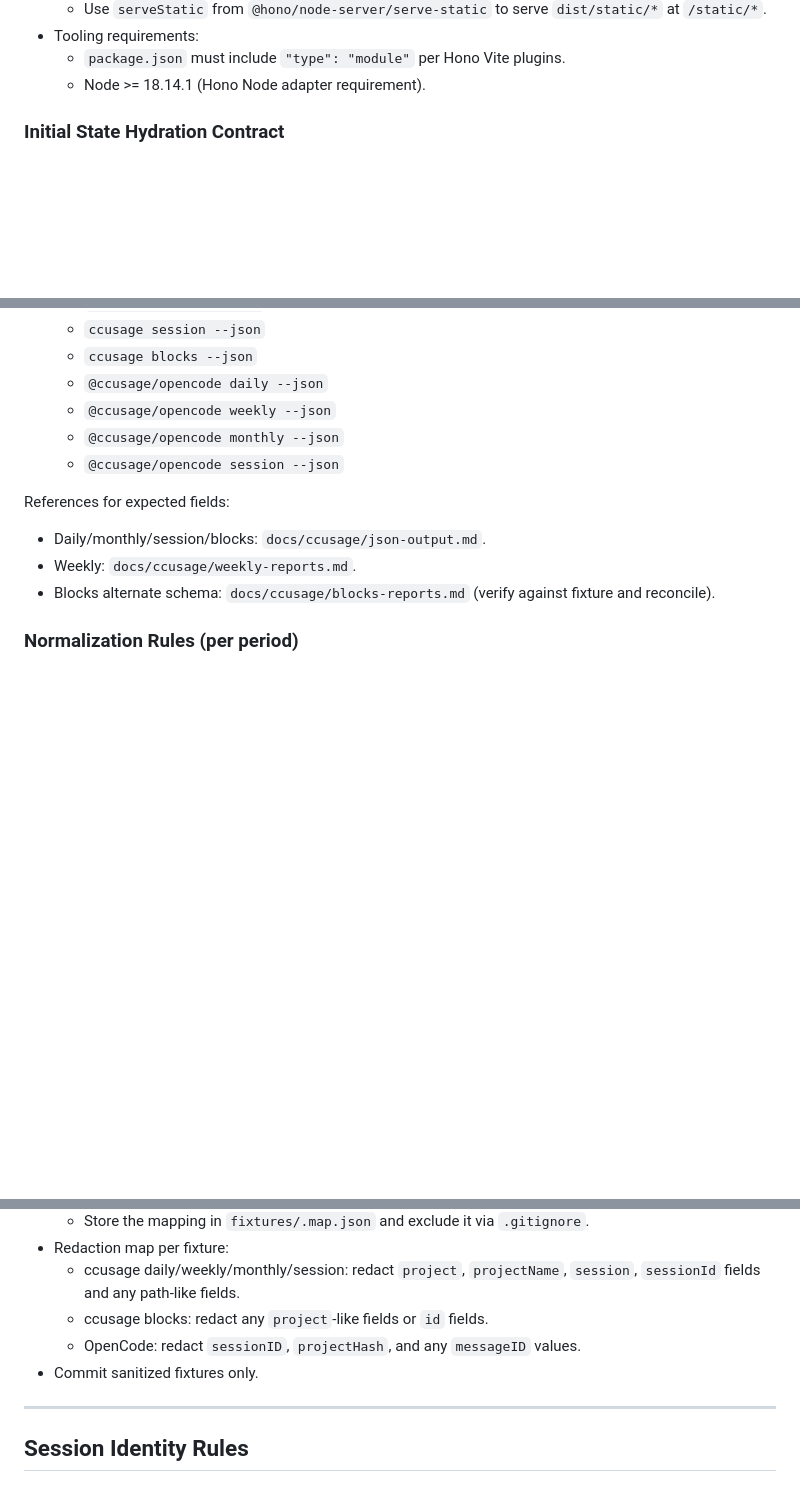
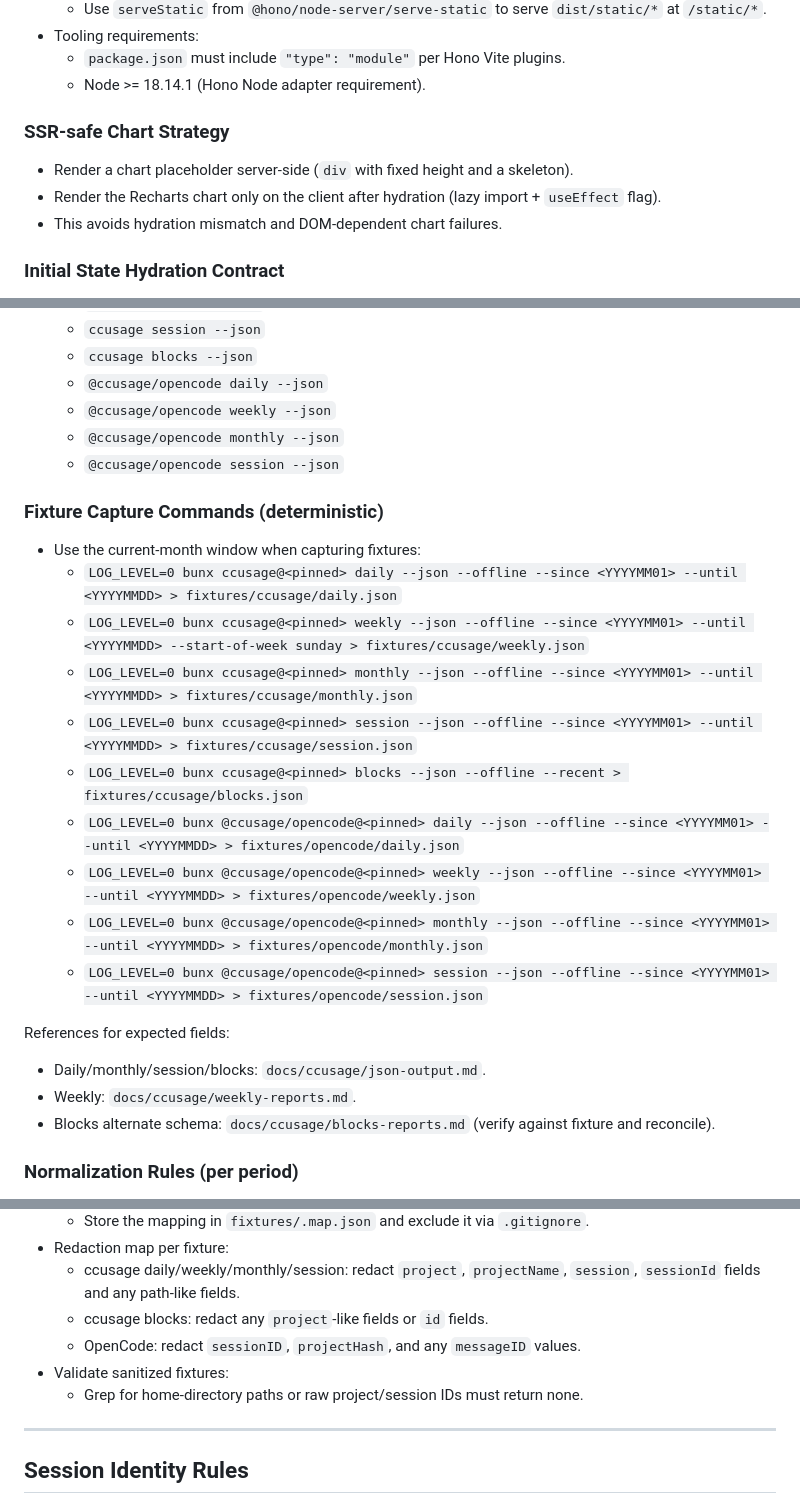
Before and after one commit to garocode/agents-dash, a Markdown page: .sisyphus/plans/agents-dashboard.md, 3 parts joined by grey strips. Rendered like a GitHub page; blank space fills up the shorter version.

```diff
--- a/.sisyphus/plans/agents-dashboard.md
+++ b/.sisyphus/plans/agents-dashboard.md
@@ -123,6 +84,11 @@ Deliver a local, SSR web dashboard that visualizes Claude Code and OpenCode usag
 - Tooling requirements:
   - `package.json` must include `"type": "module"` per Hono Vite plugins.
   - Node >= 18.14.1 (Hono Node adapter requirement).
+
+### SSR-safe Chart Strategy
+- Render a chart placeholder server-side (`div` with fixed height and a skeleton).
+- Render the Recharts chart only on the client after hydration (lazy import + `useEffect` flag).
+- This avoids hydration mismatch and DOM-dependent chart failures.
 
 ### Initial State Hydration Contract
 - SSR embeds a script tag: `window.__INITIAL_STATE__ = <json>`.
@@ -270,6 +236,18 @@ Because ccusage docs show multiple JSON shapes across pages, the plan requires c
   - `@ccusage/opencode monthly --json`
   - `@ccusage/opencode session --json`
 
+### Fixture Capture Commands (deterministic)
+- Use the current-month window when capturing fixtures:
+  - `LOG_LEVEL=0 bunx ccusage@<pinned> daily --json --offline --since <YYYYMM01> --until <YYYYMMDD> > fixtures/ccusage/daily.json`
+  - `LOG_LEVEL=0 bunx ccusage@<pinned> weekly --json --offline --since <YYYYMM01> --until <YYYYMMDD> --start-of-week sunday > fixtures/ccusage/weekly.json`
+  - `LOG_LEVEL=0 bunx ccusage@<pinned> monthly --json --offline --since <YYYYMM01> --until <YYYYMMDD> > fixtures/ccusage/monthly.json`
+  - `LOG_LEVEL=0 bunx ccusage@<pinned> session --json --offline --since <YYYYMM01> --until <YYYYMMDD> > fixtures/ccusage/session.json`
+  - `LOG_LEVEL=0 bunx ccusage@<pinned> blocks --json --offline --recent > fixtures/ccusage/blocks.json`
+  - `LOG_LEVEL=0 bunx @ccusage/opencode@<pinned> daily --json --offline --since <YYYYMM01> --until <YYYYMMDD> > fixtures/opencode/daily.json`
+  - `LOG_LEVEL=0 bunx @ccusage/opencode@<pinned> weekly --json --offline --since <YYYYMM01> --until <YYYYMMDD> > fixtures/opencode/weekly.json`
+  - `LOG_LEVEL=0 bunx @ccusage/opencode@<pinned> monthly --json --offline --since <YYYYMM01> --until <YYYYMMDD> > fixtures/opencode/monthly.json`
+  - `LOG_LEVEL=0 bunx @ccusage/opencode@<pinned> session --json --offline --since <YYYYMM01> --until <YYYYMMDD> > fixtures/opencode/session.json`
+
 References for expected fields:
 - Daily/monthly/session/blocks: `docs/ccusage/json-output.md`.
 - Weekly: `docs/ccusage/weekly-reports.md`.
@@ -362,7 +340,8 @@ Use CLI flags from `docs/ccusage/cli-options.md`:
   - ccusage daily/weekly/monthly/session: redact `project`, `projectName`, `session`, `sessionId` fields and any path-like fields.
   - ccusage blocks: redact any `project`-like fields or `id` fields.
   - OpenCode: redact `sessionID`, `projectHash`, and any `messageID` values.
-- Commit sanitized fixtures only.
+- Validate sanitized fixtures:
+  - Grep for home-directory paths or raw project/session IDs must return none.
 
 ---
 
```
Also changed, not shown: other parts of .sisyphus/plans/agents-dashboard.md (+6 -45 lines).
